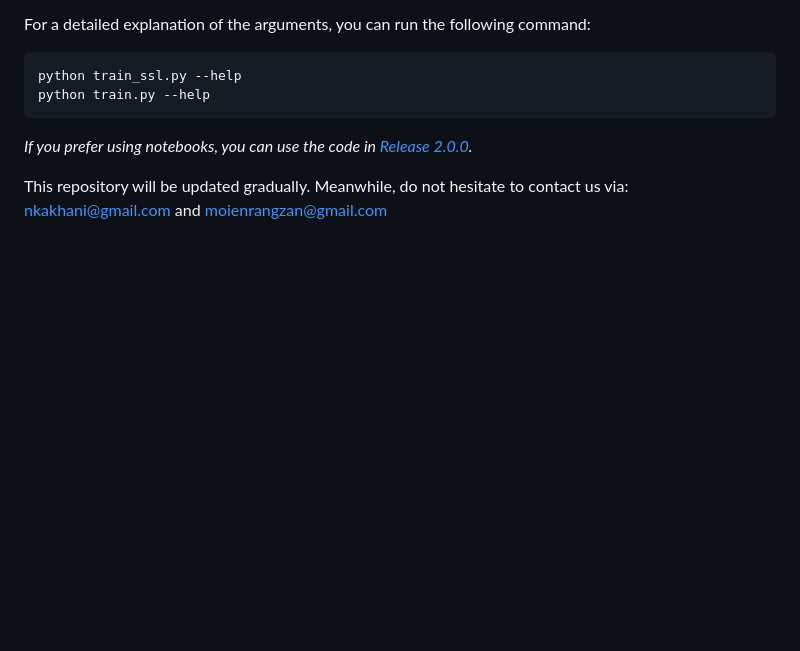
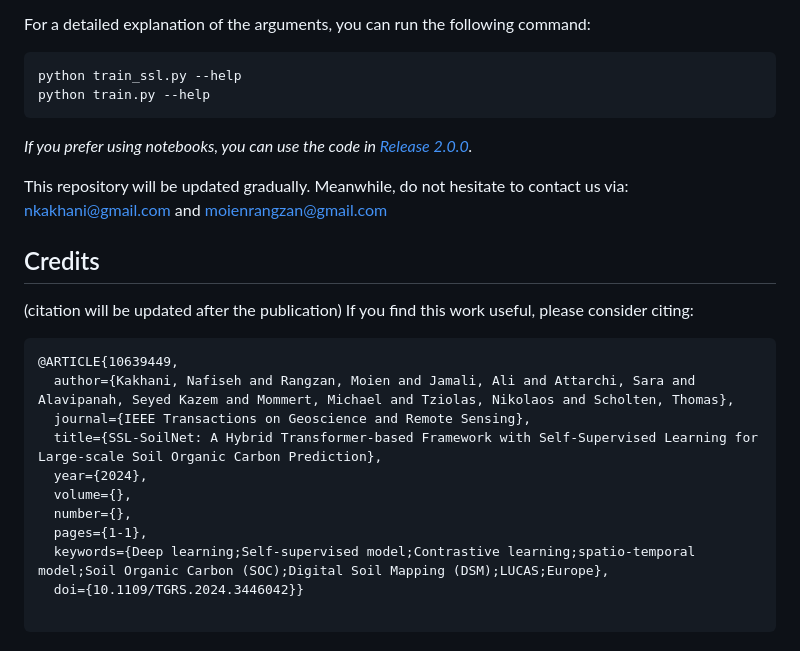
Before and after one commit to moienr/SoilNet, a Markdown page: README.md, the part around the change. GitHub-like rendering; blank space fills up the shorter version.

````diff
--- a/README.md
+++ b/README.md
@@ -106,3 +106,23 @@ python train.py --help
 
 This repository will be updated gradually. Meanwhile, do not hesitate to contact us via: nkakhani@gmail.com and
 moienrangzan@gmail.com
+
+
+## Credits
+
+(citation will be updated after the publication)
+If you find this work useful, please consider citing:
+
+```bibtex
+@ARTICLE{10639449,
+  author={Kakhani, Nafiseh and Rangzan, Moien and Jamali, Ali and Attarchi, Sara and Alavipanah, Seyed Kazem and Mommert, Michael and Tziolas, Nikolaos and Scholten, Thomas},
+  journal={IEEE Transactions on Geoscience and Remote Sensing},
+  title={SSL-SoilNet: A Hybrid Transformer-based Framework with Self-Supervised Learning for Large-scale Soil Organic Carbon Prediction},
+  year={2024},
+  volume={},
+  number={},
+  pages={1-1},
+  keywords={Deep learning;Self-supervised model;Contrastive learning;spatio-temporal model;Soil Organic Carbon (SOC);Digital Soil Mapping (DSM);LUCAS;Europe},
+  doi={10.1109/TGRS.2024.3446042}}
+
+```
````
